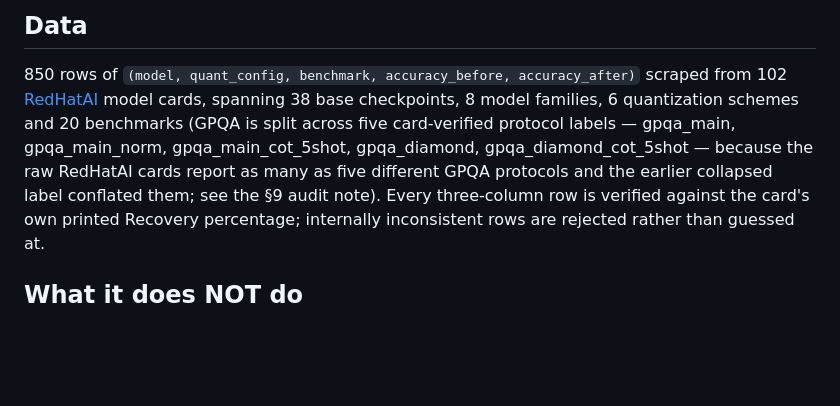
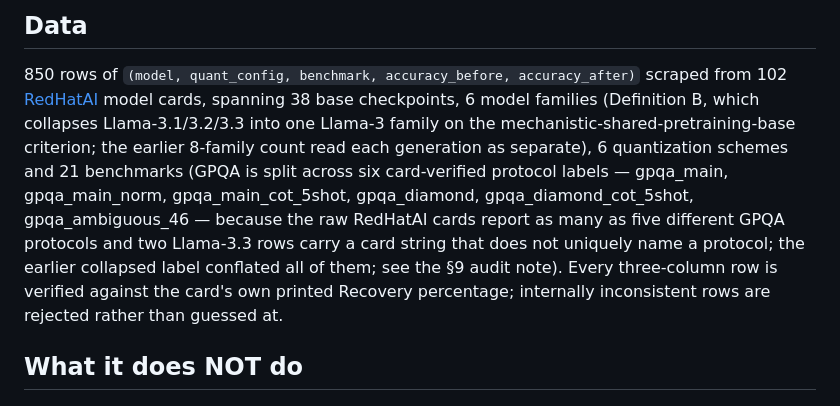
Before and after one commit to gracejackson-sudo/quant-delta-predictor, a Markdown page: README.md, the part around the change. GitHub-like rendering; blank space fills up the shorter version.

Commit message:
README Data section: correct three stale corpus figures
Under Definition B (Tier 0.1, 2026-09-27) and the C3 gpqa_ambiguous_46
addition (2026-09-27), three README figures had drifted stale in the
overstating direction (more evidence than there actually is):

* families: 8 -> 6. Definition B collapses Llama-3.1/3.2/3.3 into one
  Llama-3 family on the mechanistic-shared-pretraining-base criterion.
  Named the criterion inline so the change is a definition change, not
  an evidence reduction.
* benchmarks: 20 -> 21. The gpqa protocol split adds one benchmark
  label after the ambiguous-46 row-check landed at C3.
* GPQA labels: five -> six (added gpqa_ambiguous_46 for two Llama-3.3
  rows whose card string does not uniquely name a protocol).

Live registry values (data/dataset.csv at 63ac961): n_families = 6,
n_benchmarks = 21, six card-verified gpqa* labels including
gpqa_ambiguous_46. Suite 172/172.

No framing change here; that follows in the reorder commits.

Co-Authored-By: Claude Opus 4.7 <noreply@anthropic.com>

```diff
--- a/README.md
+++ b/README.md
@@ -141,8 +141,8 @@ python3 verify/independent_check.py
 ## Data
 
 850 rows of `(model, quant_config, benchmark, accuracy_before, accuracy_after)` scraped from 102
-[RedHatAI](https://huggingface.co/RedHatAI) model cards, spanning 38 base checkpoints, 8 model
-families, 6 quantization schemes and 20 benchmarks (GPQA is split across five card-verified protocol labels — gpqa_main, gpqa_main_norm, gpqa_main_cot_5shot, gpqa_diamond, gpqa_diamond_cot_5shot — because the raw RedHatAI cards report as many as five different GPQA protocols and the earlier collapsed label conflated them; see the §9 audit note). Every three-column row is verified against
+[RedHatAI](https://huggingface.co/RedHatAI) model cards, spanning 38 base checkpoints, 6 model
+families (Definition B, which collapses Llama-3.1/3.2/3.3 into one Llama-3 family on the mechanistic-shared-pretraining-base criterion; the earlier 8-family count read each generation as separate), 6 quantization schemes and 21 benchmarks (GPQA is split across six card-verified protocol labels — gpqa_main, gpqa_main_norm, gpqa_main_cot_5shot, gpqa_diamond, gpqa_diamond_cot_5shot, gpqa_ambiguous_46 — because the raw RedHatAI cards report as many as five different GPQA protocols and two Llama-3.3 rows carry a card string that does not uniquely name a protocol; the earlier collapsed label conflated all of them; see the §9 audit note). Every three-column row is verified against
 the card's own printed Recovery percentage; internally inconsistent rows are rejected rather than
 guessed at.
 
```
